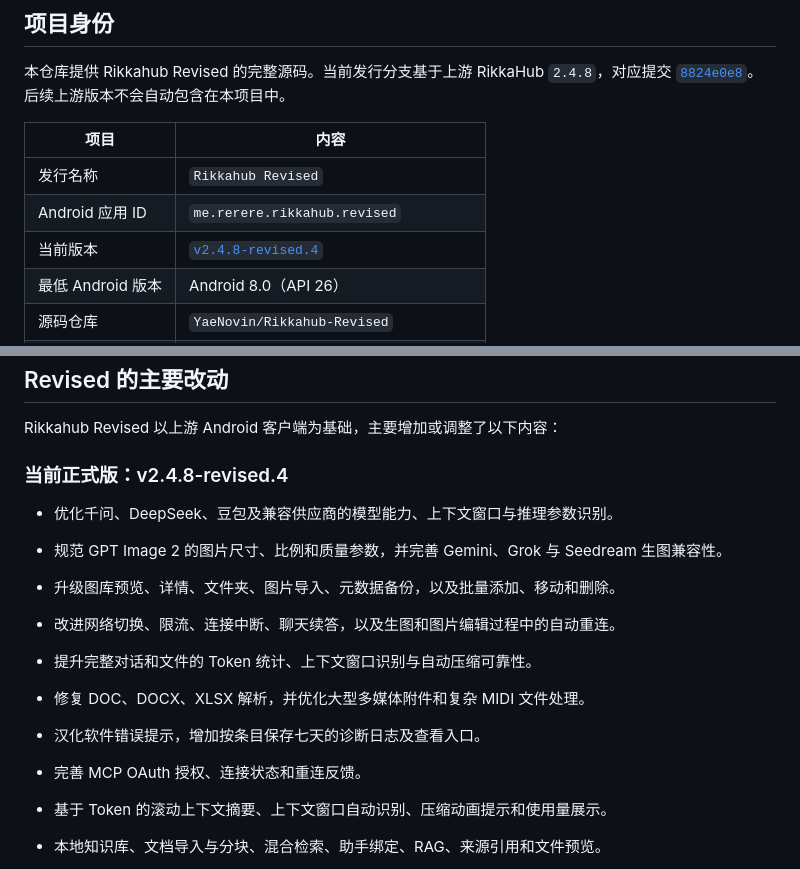
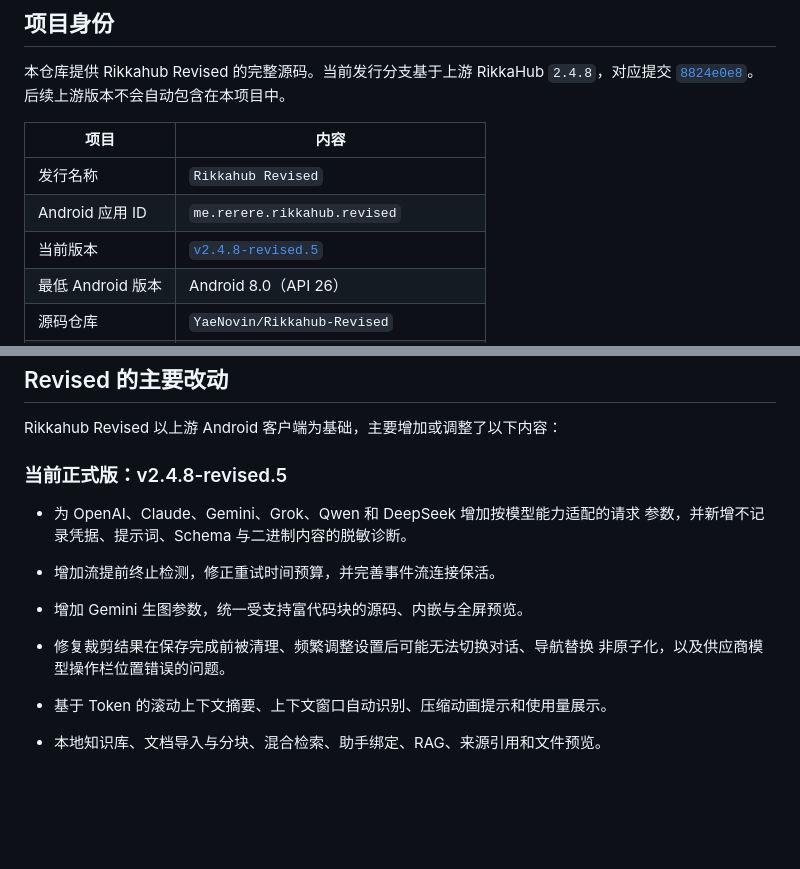
Before and after one commit to YaeNovin/Rikkahub-Revised, a Markdown page: README_ZH_CN.md, 2 parts joined by grey strips. GitHub-like rendering; blank space fills up the shorter version.

```diff
--- a/README_ZH_CN.md
+++ b/README_ZH_CN.md
@@ -27,7 +27,7 @@
 | --- | --- |
 | 发行名称 | `Rikkahub Revised` |
 | Android 应用 ID | `me.rerere.rikkahub.revised` |
-| 当前版本 | [`v2.4.8-revised.4`](https://github.com/YaeNovin/Rikkahub-Revised/releases/tag/v2.4.8-revised.4) |
+| 当前版本 | [`v2.4.8-revised.5`](https://github.com/YaeNovin/Rikkahub-Revised/releases/tag/v2.4.8-revised.5) |
 | 最低 Android 版本 | Android 8.0（API 26） |
 | 源码仓库 | `YaeNovin/Rikkahub-Revised` |
 | 开源协议 | GNU Affero General Public License v3.0 |
@@ -59,17 +59,14 @@ APK。Release 说明仅包含面向用户的更新与修复；安装包完整性
 
 Rikkahub Revised 以上游 Android 客户端为基础，主要增加或调整了以下内容：
 
-### 当前正式版：v2.4.8-revised.4
+### 当前正式版：v2.4.8-revised.5
 
-- 优化千问、DeepSeek、豆包及兼容供应商的模型能力、上下文窗口与推理参数识别。
-- 规范 GPT Image 2 的图片尺寸、比例和质量参数，并完善 Gemini、Grok 与
-  Seedream 生图兼容性。
-- 升级图库预览、详情、文件夹、图片导入、元数据备份，以及批量添加、移动和删除。
-- 改进网络切换、限流、连接中断、聊天续答，以及生图和图片编辑过程中的自动重连。
-- 提升完整对话和文件的 Token 统计、上下文窗口识别与自动压缩可靠性。
-- 修复 DOC、DOCX、XLSX 解析，并优化大型多媒体附件和复杂 MIDI 文件处理。
-- 汉化软件错误提示，增加按条目保存七天的诊断日志及查看入口。
-- 完善 MCP OAuth 授权、连接状态和重连反馈。
+- 为 OpenAI、Claude、Gemini、Grok、Qwen 和 DeepSeek 增加按模型能力适配的请求
+  参数，并新增不记录凭据、提示词、Schema 与二进制内容的脱敏诊断。
+- 增加流提前终止检测，修正重试时间预算，并完善事件流连接保活。
+- 增加 Gemini 生图参数，统一受支持富代码块的源码、内嵌与全屏预览。
+- 修复裁剪结果在保存完成前被清理、频繁调整设置后可能无法切换对话、导航替换
+  非原子化，以及供应商模型操作栏位置错误的问题。
 
 - 基于 Token 的滚动上下文摘要、上下文窗口自动识别、压缩动画提示和使用量展示。
 - 本地知识库、文档导入与分块、混合检索、助手绑定、RAG、来源引用和文件预览。
```
Also changed, not shown: README.md (+12 -17 lines).
